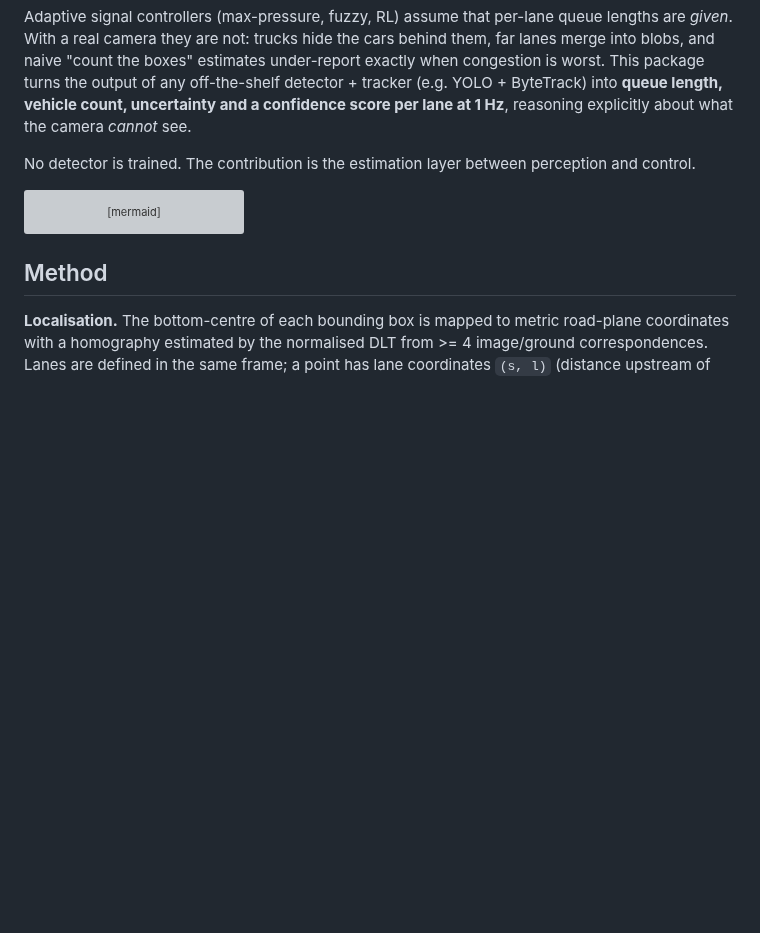
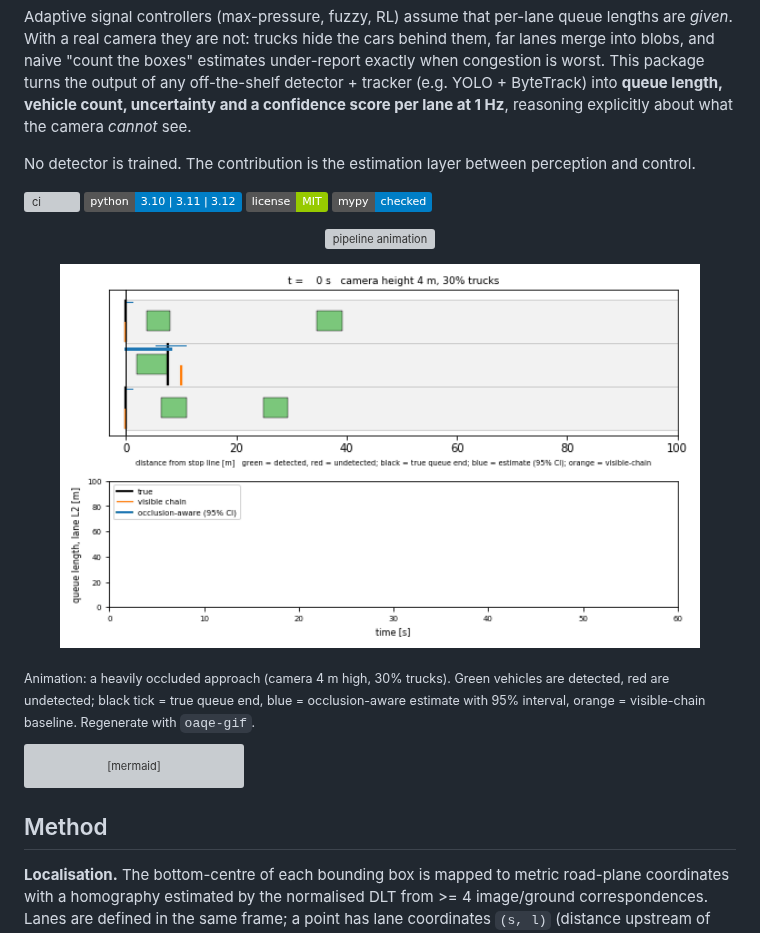
Before and after one commit to soheylfalahzade/occlusion-aware-queue-estimation, a Markdown page: README.md, the part around one of its changes. Drawn GitHub-style; pictures changed too: docs/assets/queue.gif (added); badges without logos; blank space fills up the shorter version; grey boxes are pictures that could not be loaded.

````diff
--- a/README.md
+++ b/README.md
@@ -10,6 +10,17 @@ into **queue length, vehicle count, uncertainty and a confidence score per lane
 reasoning explicitly about what the camera *cannot* see.
 
 No detector is trained. The contribution is the estimation layer between perception and control.
+
+[![ci](https://github.com/soheylfalahzade/occlusion-aware-queue-estimation/actions/workflows/ci.yml/badge.svg)](https://github.com/soheylfalahzade/occlusion-aware-queue-estimation/actions)
+![python](https://img.shields.io/badge/python-3.10%20|%203.11%20|%203.12-blue)
+![license](https://img.shields.io/badge/license-MIT-green)
+![typing](https://img.shields.io/badge/mypy-checked-blue)
+
+<p align="center"><img src="docs/assets/pipeline.svg" alt="pipeline animation" width="100%"></p>
+
+<p align="center"><img src="docs/assets/queue.gif" alt="data-driven animation" width="90%"></p>
+
+<sub>Animation: a heavily occluded approach (camera 4 m high, 30% trucks). Green vehicles are detected, red are undetected; black tick = true queue end, blue = occlusion-aware estimate with 95% interval, orange = visible-chain baseline. Regenerate with `oaqe-gif`.</sub>
 
 ```mermaid
 flowchart LR
````
Also changed, not shown: other parts of README.md (+27 -0 lines), docs/METHODS.md (added, +46 -0 lines), docs/REPRODUCIBILITY.md (added, +15 -0 lines), 1 other file.
